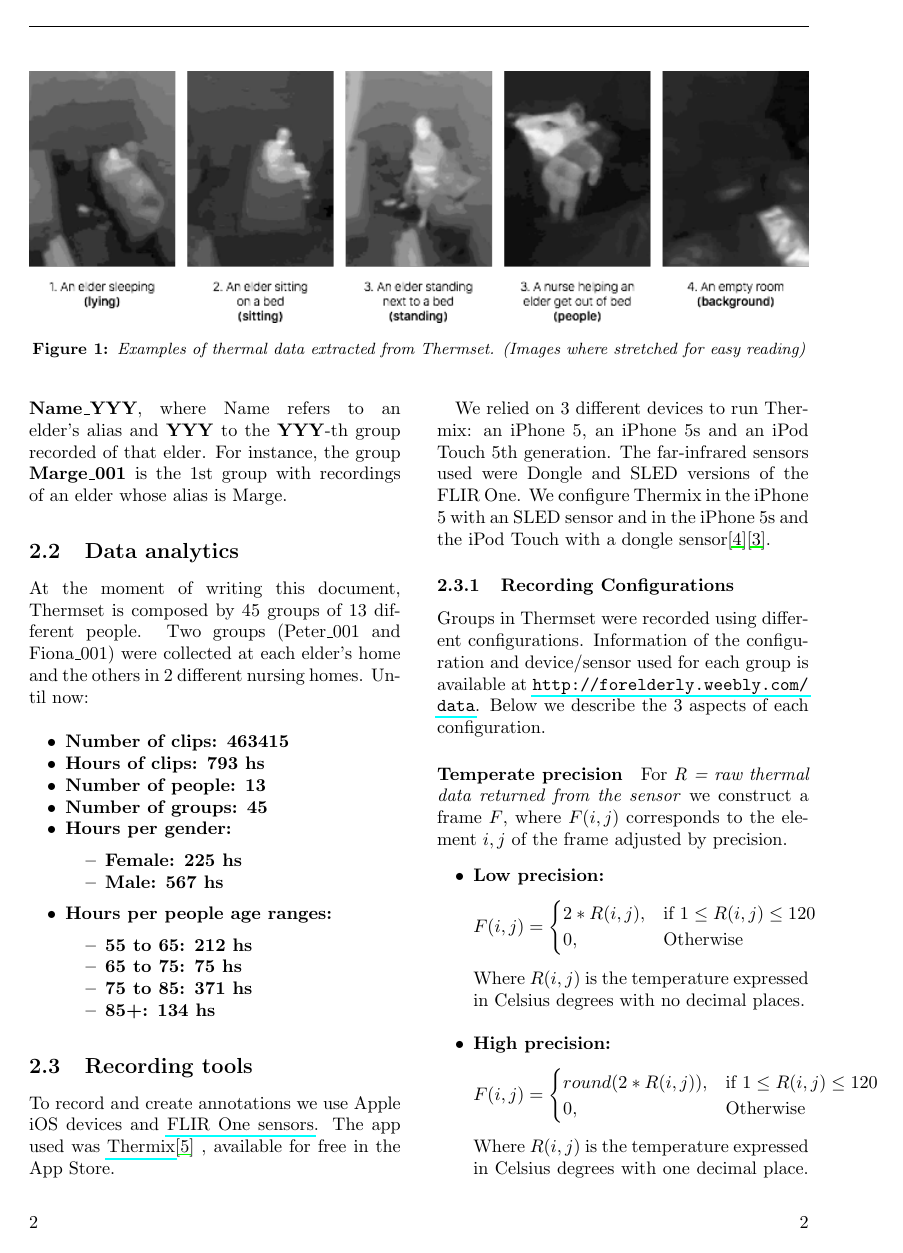
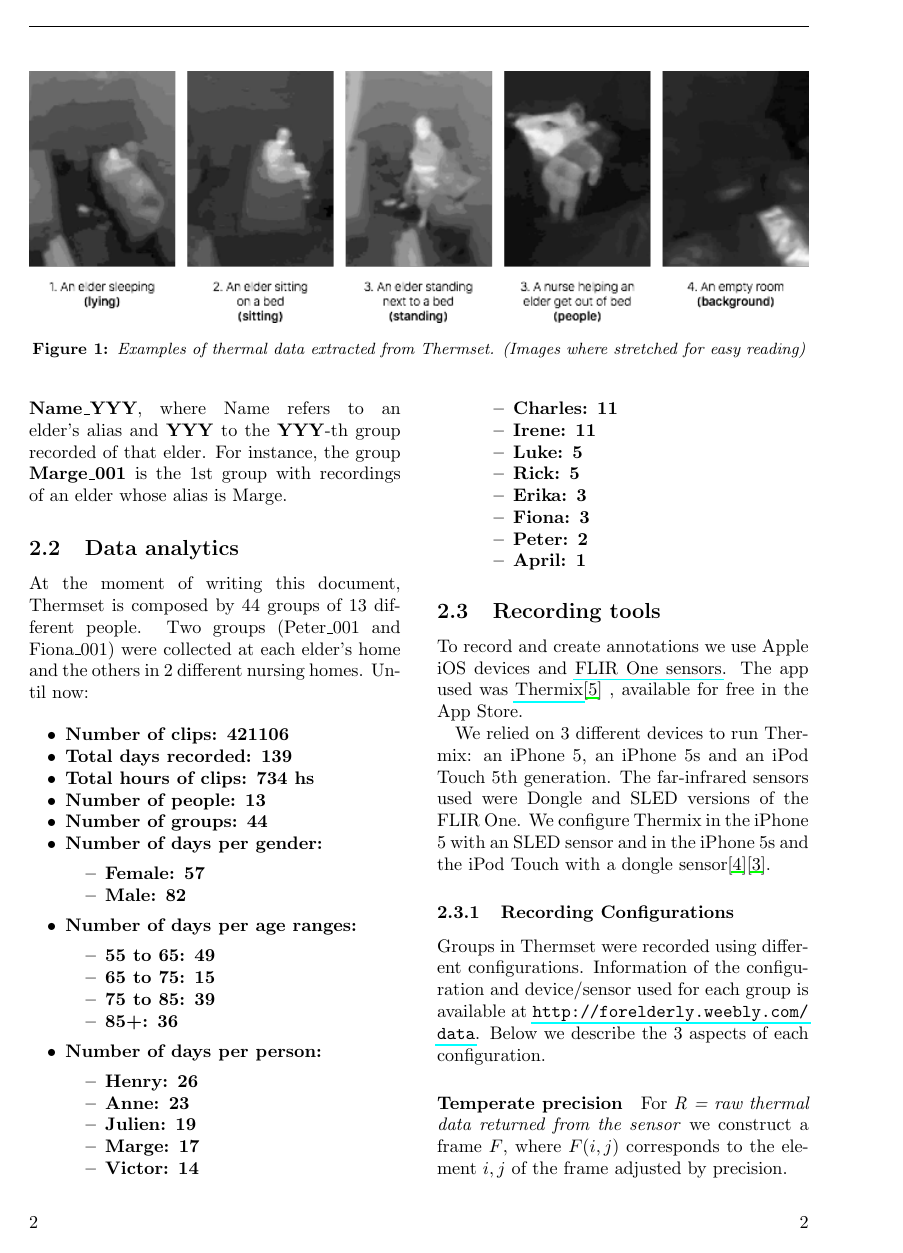
Before and after one commit to blusa/research, a LaTeX document (Thermset datasheet/datasheet.tex): page 2 of 7. Compiled offline with pdfLaTeX.

Commit message:
for first review

```diff
--- a/Thermset datasheet/datasheet.tex
+++ b/Thermset datasheet/datasheet.tex
@@ -163,20 +184,37 @@ nursing homes. Until now:
 
 \begin{itemize}
 	\item \textbf{Number of clips: \NumberOfClips{}}
-  \item \textbf{Hours of clips: \TotalHoursOfRecording{} hs}
+  \item \textbf{Total days recorded: \TotalNumbersOfDays{}}
+  \item \textbf{Total hours of clips: \TotalHoursOfRecording{} hs}
   \item \textbf{Number of people: \NumberOfPeople{}}
   \item \textbf{Number of groups: \NumberOfGroups{}}
-  \item \textbf{Hours per gender:}
+  \item \textbf{Number of days per gender:}
   \begin{itemize}
-    \item \textbf{Female: \FemaleHours{} hs}
-    \item \textbf{Male: \MaleHours{} hs}
+    \item \textbf{Female: \FemaleDays{}}
+    \item \textbf{Male: \MaleDays{}}
   \end{itemize}
-  \item \textbf{Hours per people age ranges:}
+  \item \textbf{Number of days per age ranges:}
   \begin{itemize}
-    \item \textbf{55 to 65: \LessThanSixtyFive{} hs}
-    \item \textbf{65 to 75: \LessThanSeventyFive{} hs}
-    \item \textbf{75 to 85: \LessThanEightyFive{} hs}
-    \item \textbf{85+: \MoreThanEightyFive{} hs}
+    \item \textbf{55 to 65: \LessThanSixtyFiveDays{}}
+    \item \textbf{65 to 75: \LessThanSeventyFiveDays{}}
+    \item \textbf{75 to 85: \LessThanEightyFiveDays{}}
+    \item \textbf{85+: \MoreThanEightyFiveDays{}}
+  \end{itemize}
+  \item \textbf{Number of days per person:}
+  \begin{itemize}
+    \item \textbf{Henry: \HenryDays{}}
+    \item \textbf{Anne: \AnneDays{}}
+    \item \textbf{Julien: \JulienDays{}}
+    \item \textbf{Marge: \MargeDays{}}
+    \item \textbf{Victor: \VictorDays{}}
+    \item \textbf{Charles: \CharlesDays{}}
+    \item \textbf{Irene: \IreneDays{}}
+    \item \textbf{Luke: \LukeDays{}}
+    \item \textbf{Rick: \RickDays{}}
+    \item \textbf{Erika: \ErikaDays{}}
+    \item \textbf{Fiona: \FionaDays{}}
+    \item \textbf{Peter: \PeterDays{}}
+    \item \textbf{April: \AprilDays{}}
   \end{itemize}
 \end{itemize}
 
```
Also changed, not shown: Thermset datasheet/datasheet.pdf, Thermset datasheet/images/recording_timeline (1).png (deleted), Thermset datasheet/images/recording_timeline.png, Thermset datasheet/datasheet.tex (45 more changed lines).
